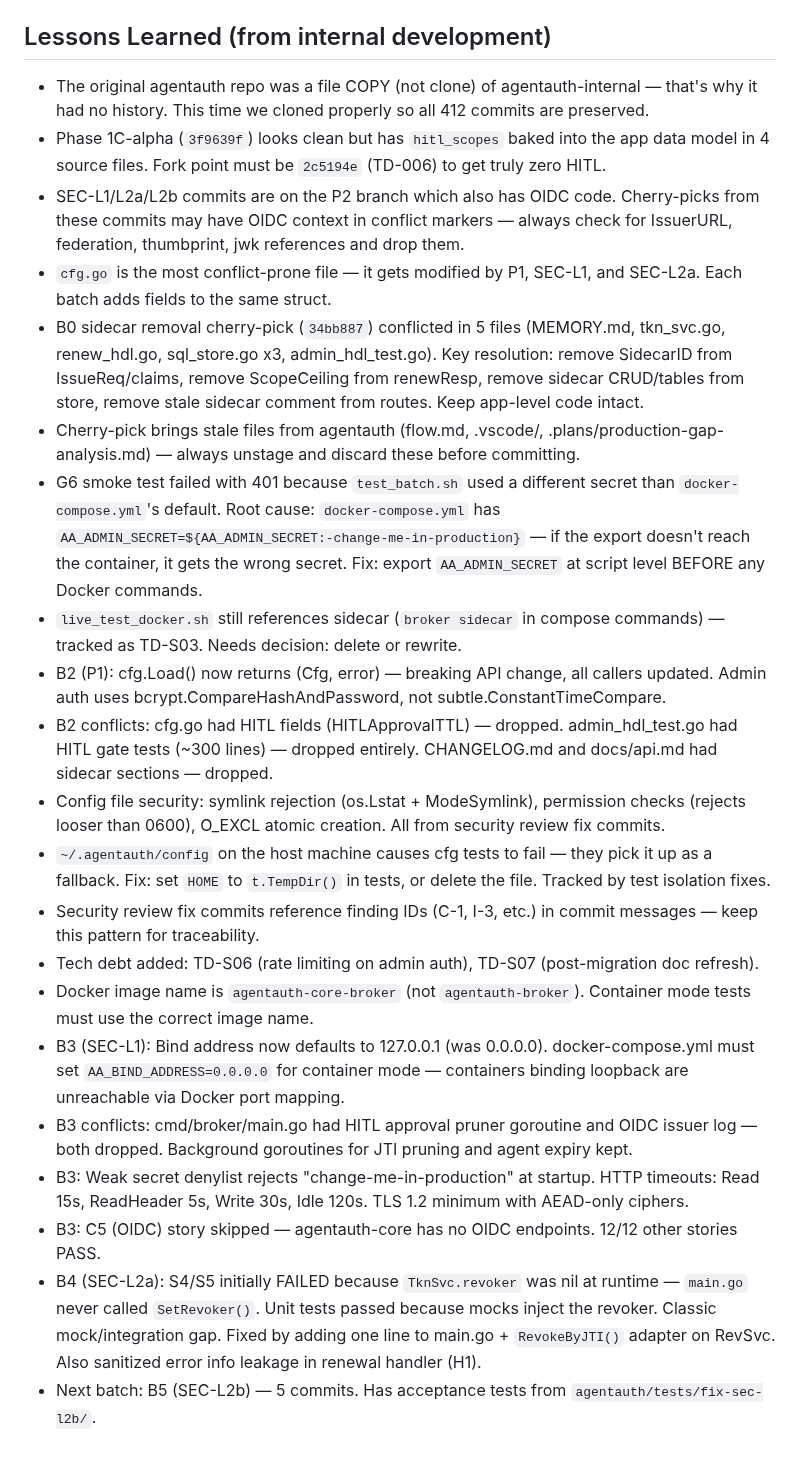
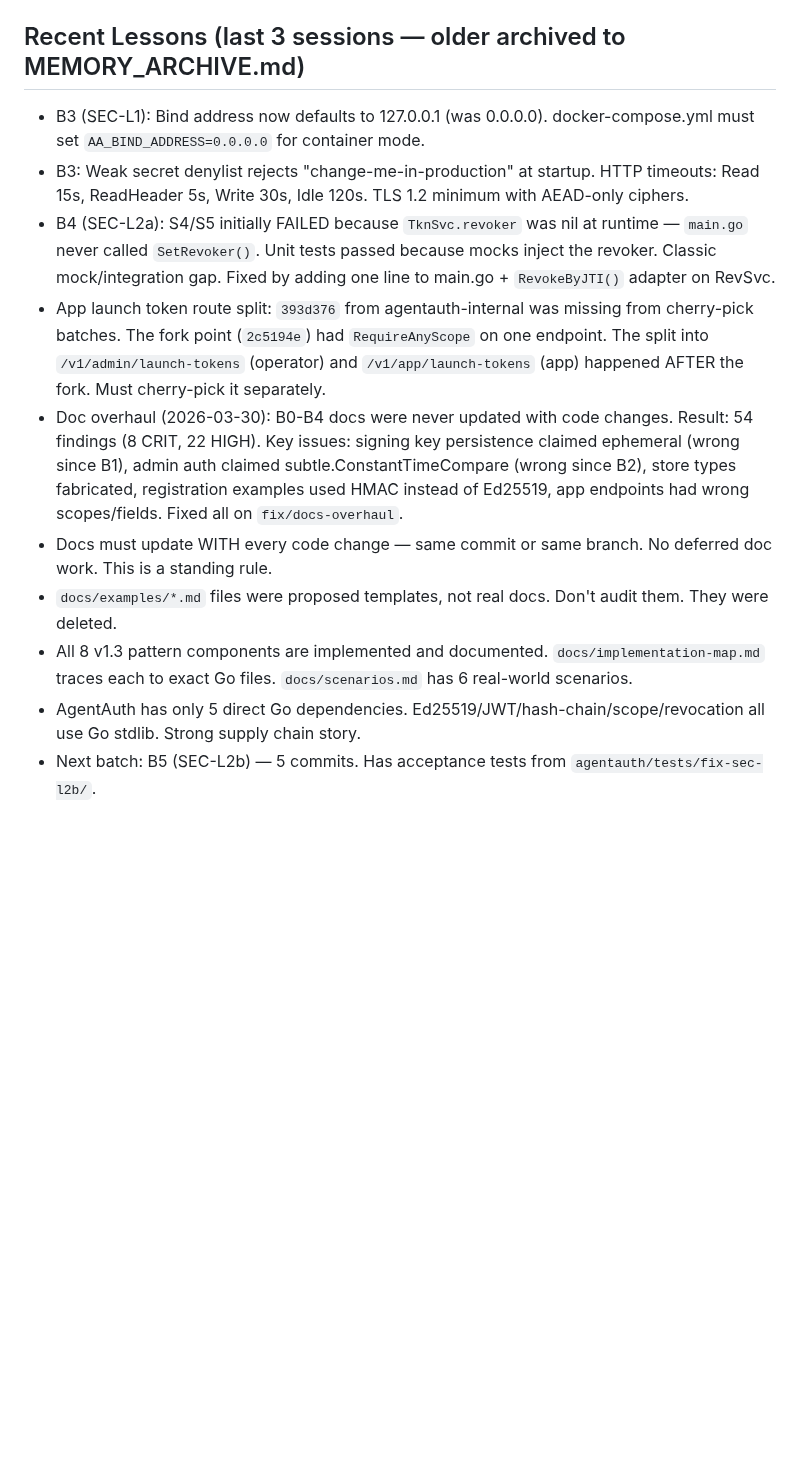
Before and after one commit to devonartis/agentwrit, a Markdown page: MEMORY.md, the part around the change. GitHub-like rendering; blank space fills up the shorter version.

Commit message:
docs: update FLOW.md, MEMORY.md, archive older lessons to MEMORY_ARCHIVE.md

```diff
--- a/MEMORY.md
+++ b/MEMORY.md
@@ -85,26 +85,15 @@ When both Cowork and Claude Code are active, read `COWORK_SESSION.md` for shared
 - **Docs update WITH every code change** — if code changes behavior, the docs update goes in the same commit or the same branch. No "fix docs later." B0-B4 proved that deferred doc updates cause massive drift. The doc files to check: `docs/api.md`, `docs/architecture.md`, `docs/concepts.md`, `docs/implementation-map.md`, `docs/scenarios.md`, `docs/api/openapi.yaml`.
 - **Use `cherrypick-devflow` skill** for migration. Use `devflow` for new features after migration.
 
-## Lessons Learned (from internal development)
+## Recent Lessons (last 3 sessions — older archived to MEMORY_ARCHIVE.md)
 
-- The original agentauth repo was a file COPY (not clone) of agentauth-internal — that's why it had no history. This time we cloned properly so all 412 commits are preserved.
-- Phase 1C-alpha (`3f9639f`) looks clean but has `hitl_scopes` baked into the app data model in 4 source files. Fork point must be `2c5194e` (TD-006) to get truly zero HITL.
-- SEC-L1/L2a/L2b commits are on the P2 branch which also has OIDC code. Cherry-picks from these commits may have OIDC context in conflict markers — always check for IssuerURL, federation, thumbprint, jwk references and drop them.
-- `cfg.go` is the most conflict-prone file — it gets modified by P1, SEC-L1, and SEC-L2a. Each batch adds fields to the same struct.
-- B0 sidecar removal cherry-pick (`34bb887`) conflicted in 5 files (MEMORY.md, tkn_svc.go, renew_hdl.go, sql_store.go x3, admin_hdl_test.go). Key resolution: remove SidecarID from IssueReq/claims, remove ScopeCeiling from renewResp, remove sidecar CRUD/tables from store, remove stale sidecar comment from routes. Keep app-level code intact.
-- Cherry-pick brings stale files from agentauth (flow.md, .vscode/, .plans/production-gap-analysis.md) — always unstage and discard these before committing.
-- G6 smoke test failed with 401 because `test_batch.sh` used a different secret than `docker-compose.yml`'s default. Root cause: `docker-compose.yml` has `AA_ADMIN_SECRET=${AA_ADMIN_SECRET:-change-me-in-production}` — if the export doesn't reach the container, it gets the wrong secret. Fix: export `AA_ADMIN_SECRET` at script level BEFORE any Docker commands.
-- `live_test_docker.sh` still references sidecar (`broker sidecar` in compose commands) — tracked as TD-S03. Needs decision: delete or rewrite.
-- B2 (P1): cfg.Load() now returns (Cfg, error) — breaking API change, all callers updated. Admin auth uses bcrypt.CompareHashAndPassword, not subtle.ConstantTimeCompare.
-- B2 conflicts: cfg.go had HITL fields (HITLApprovalTTL) — dropped. admin_hdl_test.go had HITL gate tests (~300 lines) — dropped entirely. CHANGELOG.md and docs/api.md had sidecar sections — dropped.
-- Config file security: symlink rejection (os.Lstat + ModeSymlink), permission checks (rejects looser than 0600), O_EXCL atomic creation. All from security review fix commits.
-- `~/.agentauth/config` on the host machine causes cfg tests to fail — they pick it up as a fallback. Fix: set `HOME` to `t.TempDir()` in tests, or delete the file. Tracked by test isolation fixes.
-- Security review fix commits reference finding IDs (C-1, I-3, etc.) in commit messages — keep this pattern for traceability.
-- Tech debt added: TD-S06 (rate limiting on admin auth), TD-S07 (post-migration doc refresh).
-- Docker image name is `agentauth-core-broker` (not `agentauth-broker`). Container mode tests must use the correct image name.
-- B3 (SEC-L1): Bind address now defaults to 127.0.0.1 (was 0.0.0.0). docker-compose.yml must set `AA_BIND_ADDRESS=0.0.0.0` for container mode — containers binding loopback are unreachable via Docker port mapping.
-- B3 conflicts: cmd/broker/main.go had HITL approval pruner goroutine and OIDC issuer log — both dropped. Background goroutines for JTI pruning and agent expiry kept.
+- B3 (SEC-L1): Bind address now defaults to 127.0.0.1 (was 0.0.0.0). docker-compose.yml must set `AA_BIND_ADDRESS=0.0.0.0` for container mode.
 - B3: Weak secret denylist rejects "change-me-in-production" at startup. HTTP timeouts: Read 15s, ReadHeader 5s, Write 30s, Idle 120s. TLS 1.2 minimum with AEAD-only ciphers.
-- B3: C5 (OIDC) story skipped — agentauth-core has no OIDC endpoints. 12/12 other stories PASS.
-- B4 (SEC-L2a): S4/S5 initially FAILED because `TknSvc.revoker` was nil at runtime — `main.go` never called `SetRevoker()`. Unit tests passed because mocks inject the revoker. Classic mock/integration gap. Fixed by adding one line to main.go + `RevokeByJTI()` adapter on RevSvc. Also sanitized error info leakage in renewal handler (H1).
+- B4 (SEC-L2a): S4/S5 initially FAILED because `TknSvc.revoker` was nil at runtime — `main.go` never called `SetRevoker()`. Unit tests passed because mocks inject the revoker. Classic mock/integration gap. Fixed by adding one line to main.go + `RevokeByJTI()` adapter on RevSvc.
+- App launch token route split: `393d376` from agentauth-internal was missing from cherry-pick batches. The fork point (`2c5194e`) had `RequireAnyScope` on one endpoint. The split into `/v1/admin/launch-tokens` (operator) and `/v1/app/launch-tokens` (app) happened AFTER the fork. Must cherry-pick it separately.
+- Doc overhaul (2026-03-30): B0-B4 docs were never updated with code changes. Result: 54 findings (8 CRIT, 22 HIGH). Key issues: signing key persistence claimed ephemeral (wrong since B1), admin auth claimed subtle.ConstantTimeCompare (wrong since B2), store types fabricated, registration examples used HMAC instead of Ed25519, app endpoints had wrong scopes/fields. Fixed all on `fix/docs-overhaul`.
+- Docs must update WITH every code change — same commit or same branch. No deferred doc work. This is a standing rule.
+- `docs/examples/*.md` files were proposed templates, not real docs. Don't audit them. They were deleted.
+- All 8 v1.3 pattern components are implemented and documented. `docs/implementation-map.md` traces each to exact Go files. `docs/scenarios.md` has 6 real-world scenarios.
+- AgentAuth has only 5 direct Go dependencies. Ed25519/JWT/hash-chain/scope/revocation all use Go stdlib. Strong supply chain story.
 - Next batch: B5 (SEC-L2b) — 5 commits. Has acceptance tests from `agentauth/tests/fix-sec-l2b/`.
```
Also changed, not shown: FLOW.md (+11 -8 lines), MEMORY_ARCHIVE.md (added, +23 -0 lines).
